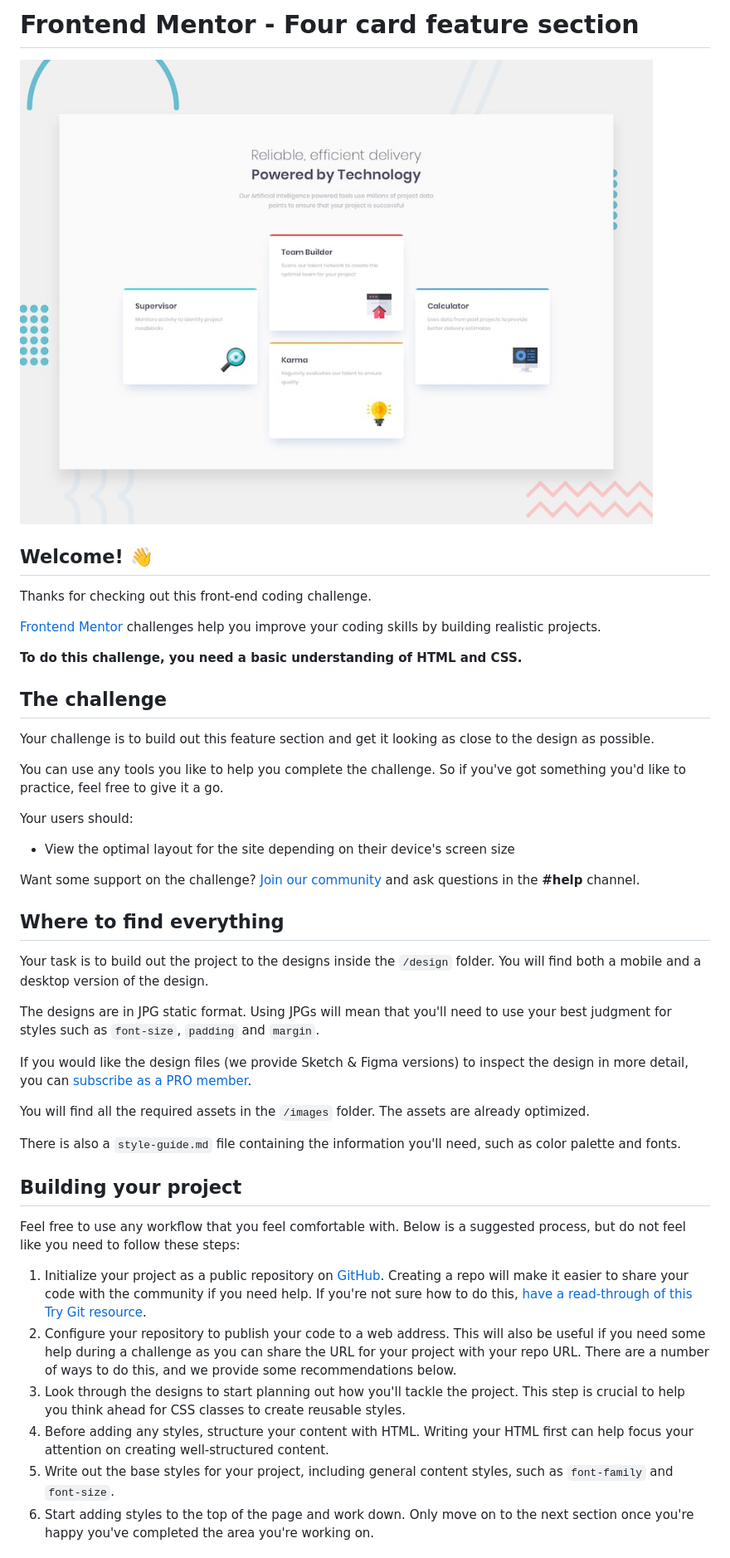
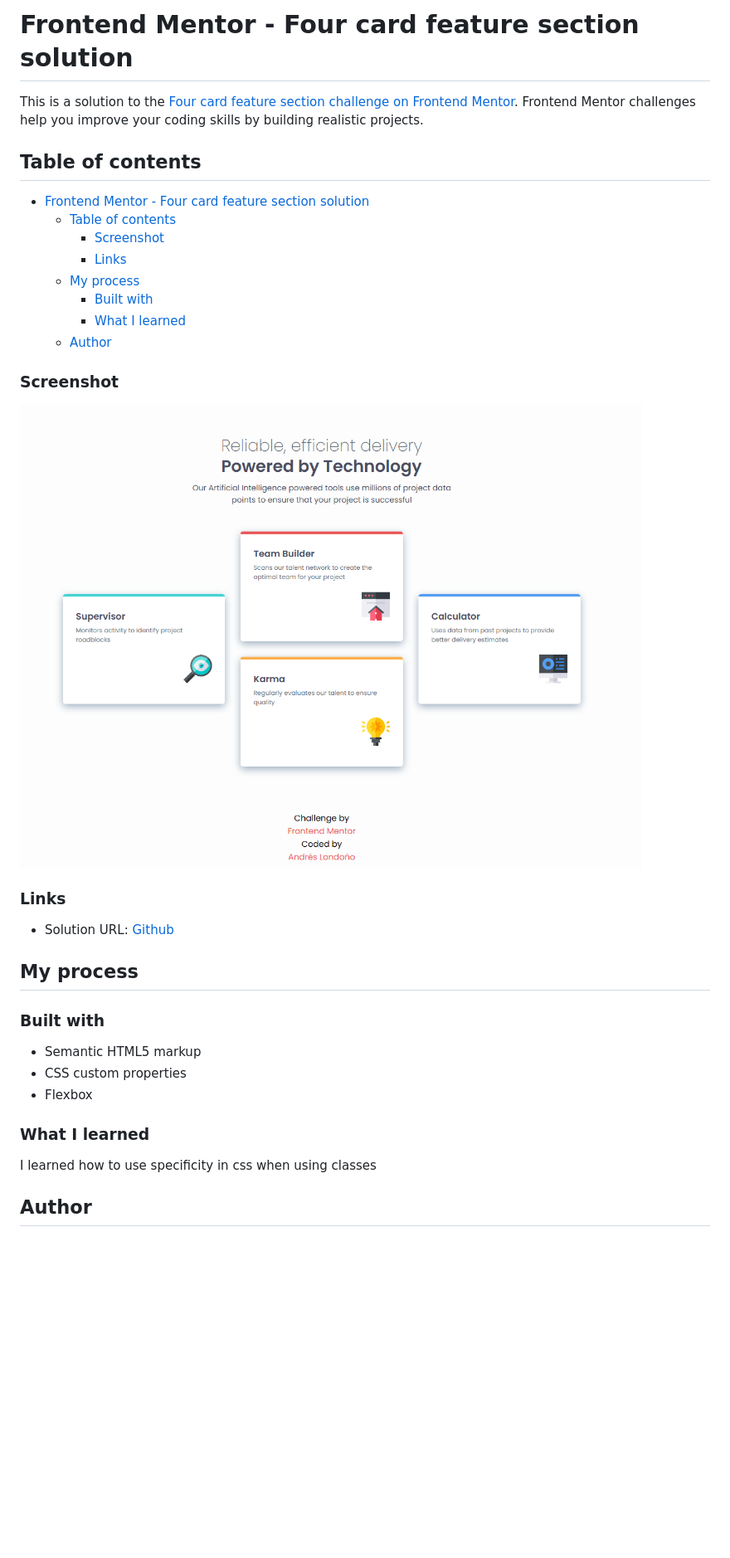
Before and after one commit to andreslondono00/four-card-feature-section, a Markdown page: README.md, the part around the change printed below. Shown: that part at 83% size. GitHub-like rendering; pictures changed too: {CF4F70CF-07BC-4635-812A-ED54CED6F83C}.png (added); blank space fills up the shorter version.

Commit message:
Finish Desktop and Mobile Design

```diff
--- a/README.md
+++ b/README.md
@@ -1,47 +1,38 @@
-# Frontend Mentor - Four card feature section
+# Frontend Mentor - Four card feature section solution
 
-![Design preview for the Four card feature section coding challenge](./design/desktop-preview.jpg)
+This is a solution to the [Four card feature section challenge on Frontend Mentor](https://www.frontendmentor.io/challenges/four-card-feature-section-weK1eFYK). Frontend Mentor challenges help you improve your coding skills by building realistic projects.
 
-## Welcome! 👋
+## Table of contents
 
-Thanks for checking out this front-end coding challenge.
+- [Frontend Mentor - Four card feature section solution](#frontend-mentor---four-card-feature-section-solution)
+  - [Table of contents](#table-of-contents)
+    - [Screenshot](#screenshot)
+    - [Links](#links)
+  - [My process](#my-process)
+    - [Built with](#built-with)
+    - [What I learned](#what-i-learned)
+  - [Author](#author)
 
-[Frontend Mentor](https://www.frontendmentor.io) challenges help you improve your coding skills by building realistic projects.
 
-**To do this challenge, you need a basic understanding of HTML and CSS.**
+### Screenshot
 
-## The challenge
+![alt text]({CF4F70CF-07BC-4635-812A-ED54CED6F83C}.png)
 
-Your challenge is to build out this feature section and get it looking as close to the design as possible.
+### Links
 
-You can use any tools you like to help you complete the challenge. So if you've got something you'd like to practice, feel free to give it a go.
+- Solution URL: [Github](https://your-solution-url.com)
 
-Your users should:
+## My process
 
-- View the optimal layout for the site depending on their device's screen size
+### Built with
 
-Want some support on the challenge? [Join our community](https://www.frontendmentor.io/community) and ask questions in the **#help** channel.
+- Semantic HTML5 markup
+- CSS custom properties
+- Flexbox
 
-## Where to find everything
+### What I learned
 
-Your task is to build out the project to the designs inside the `/design` folder. You will find both a mobile and a desktop version of the design.
+I learned how to use specificity in css when using classes
 
-The designs are in JPG static format. Using JPGs will mean that you'll need to use your best judgment for styles such as `font-size`, `padding` and `margin`.
+## Author
 
-If you would like the design files (we provide Sketch & Figma versions) to inspect the design in more detail, you can [subscribe as a PRO member](https://www.frontendmentor.io/pro).
-
-You will find all the required assets in the `/images` folder. The assets are already optimized.
-
-There is also a `style-guide.md` file containing the information you'll need, such as color palette and fonts.
-
-## Building your project
-
-Feel free to use any workflow that you feel comfortable with. Below is a suggested process, but do not feel like you need to follow these steps:
-
-1. Initialize your project as a public repository on [GitHub](https://github.com/). Creating a repo will make it easier to share your code with the community if you need help. If you're not sure how to do this, [have a read-through of this Try Git resource](https://try.github.io/).
-2. Configure your repository to publish your code to a web address. This will also be useful if you need some help during a challenge as you can share the URL for your project with your repo URL. There are a number of ways to do this, and we provide some recommendations below.
-3. Look through the designs to start planning out how you'll tackle the project. This step is crucial to help you think ahead for CSS classes to create reusable styles.
-4. Before adding any styles, structure your content with HTML. Writing your HTML first can help focus your attention on creating well-structured content.
-5. Write out the base styles for your project, including general content styles, such as `font-family` and `font-size`.
-6. Start adding styles to the top of the page and work down. Only move on to the next section once you're happy you've completed the area you're working on.
-
```
Also changed, not shown: other parts of README.md (+1 -44 lines), README-template.md (deleted, +0 -110 lines), 3 other files.
